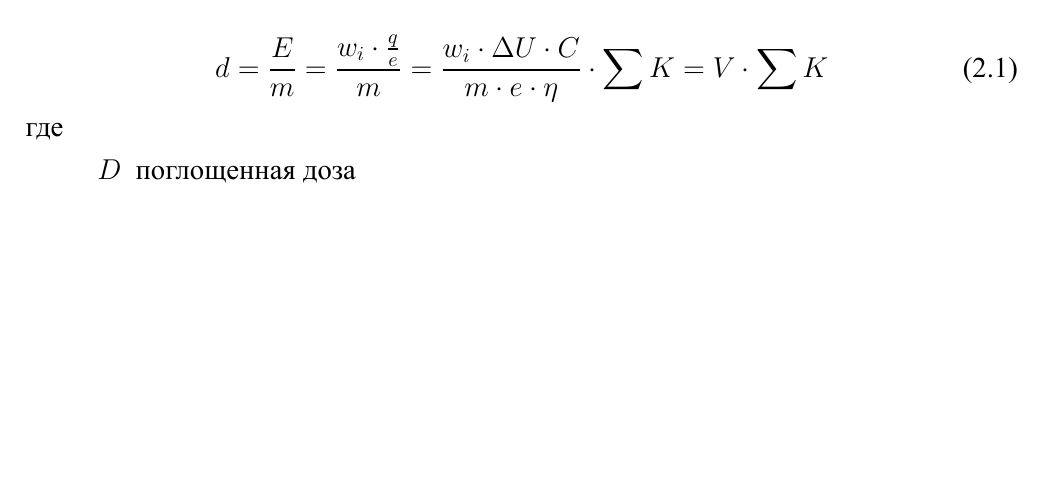
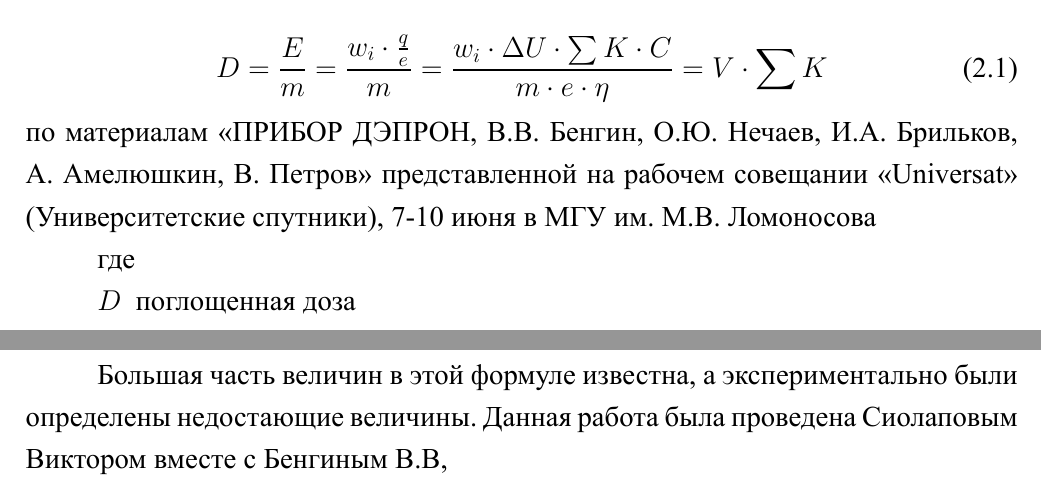
Before and after one commit to lightweave/PHD_Brilkov, a LaTeX thesis (Dissertation/dissertation.tex, which reads Dissertation/part2.tex): part of page 15 of 69 before the commit and two parts of pages 15 and 29 of 70 after it, the two joined at a grey line, cut so that both start at the same text, the shorter picture padded with empty space. The pictures show the PDF file Dissertation/dissertation.pdf that the author committed with the source.

Commit message:
ссылка на формулу Бенгина, некоторые соображения по градуировке

```diff
--- a/Dissertation/part2.tex
+++ b/Dissertation/part2.tex
@@ -16,4 +16,6 @@ d = \frac{E}{m} = \dfrac{w_i \cdot\frac{q}{e}}{m} = \frac{w_i \cdot \Delta U \cd
 \end{equation}
+по материалам  «ПРИБОР ДЭПРОН, В.В. Бенгин, О.Ю. Нечаев, И.А. Брильков, А. Амелюшкин, В. Петров»  представленной на рабочем совещании «Universat» (Университетские спутники), 7-10 июня в МГУ им. М.В. Ломоносова
+
 где \begin{description}
 	\item[$ D $] поглощенная доза
 	\item[$ E $] энергия поглощенная в чувствительном объеме
@@ -261,4 +263,6 @@ d = \frac{E}{m} = \dfrac{w_i \cdot\frac{q}{e}}{m} = \frac{w_i \cdot \Delta U \cd
 
 
 \section{Градуировочные  характеристики прибора}
-Градуировка прибора ДЭПРОН проводится с использованием зависимости \ref{eq:benghin_doze}.
+Градуировка прибора ДЭПРОН проводится с использованием зависимости \ref{eq:benghin_do}
+
+Большая часть величин в этой формуле известна, а экспериментально были определены недостающие величины. Данная работа была проведена Сиолаповым Виктором вместе с Бенгиным В.В,
```
Also changed, not shown: Dissertation/dissertation.pdf, Dissertation/part2.tex (2 more changed lines).
